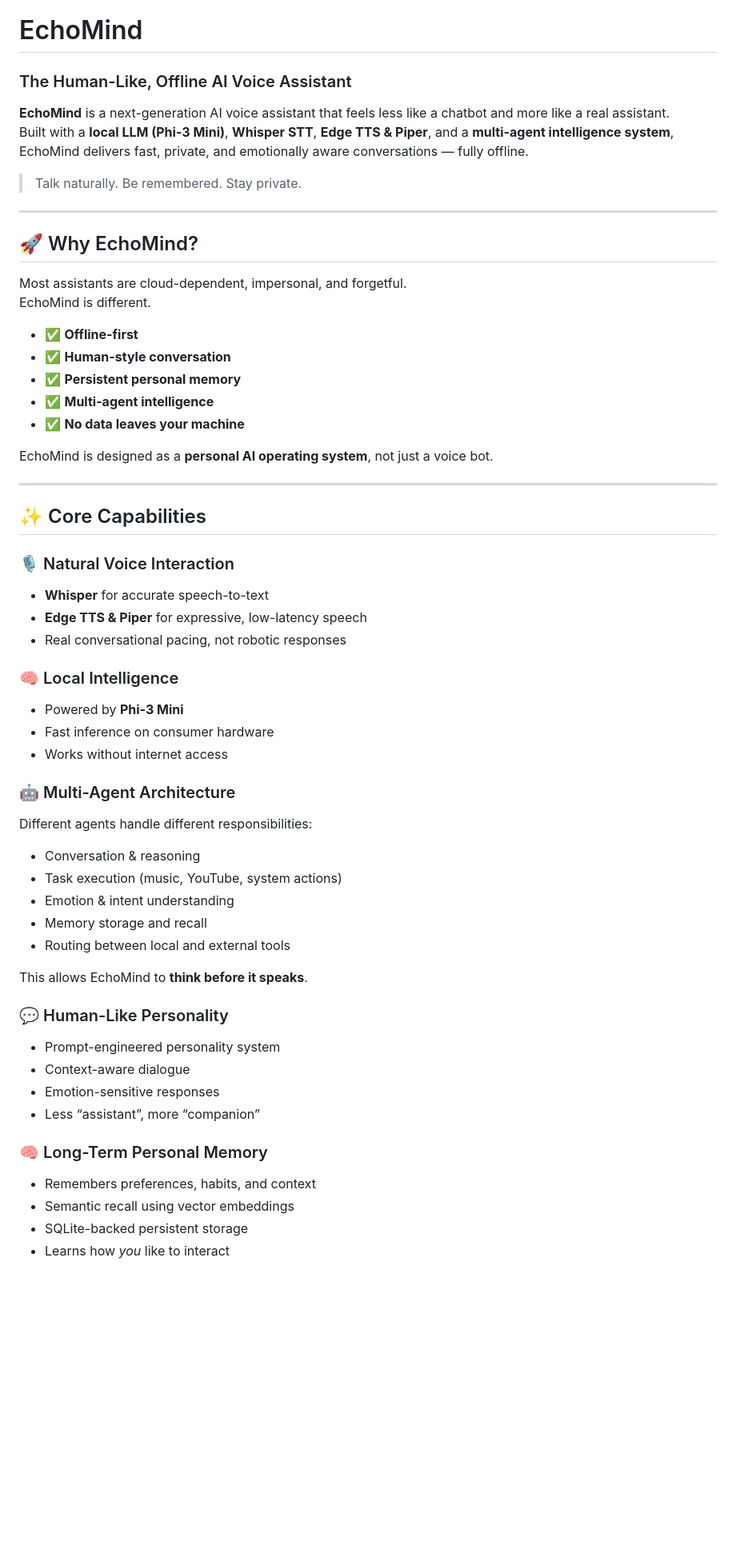
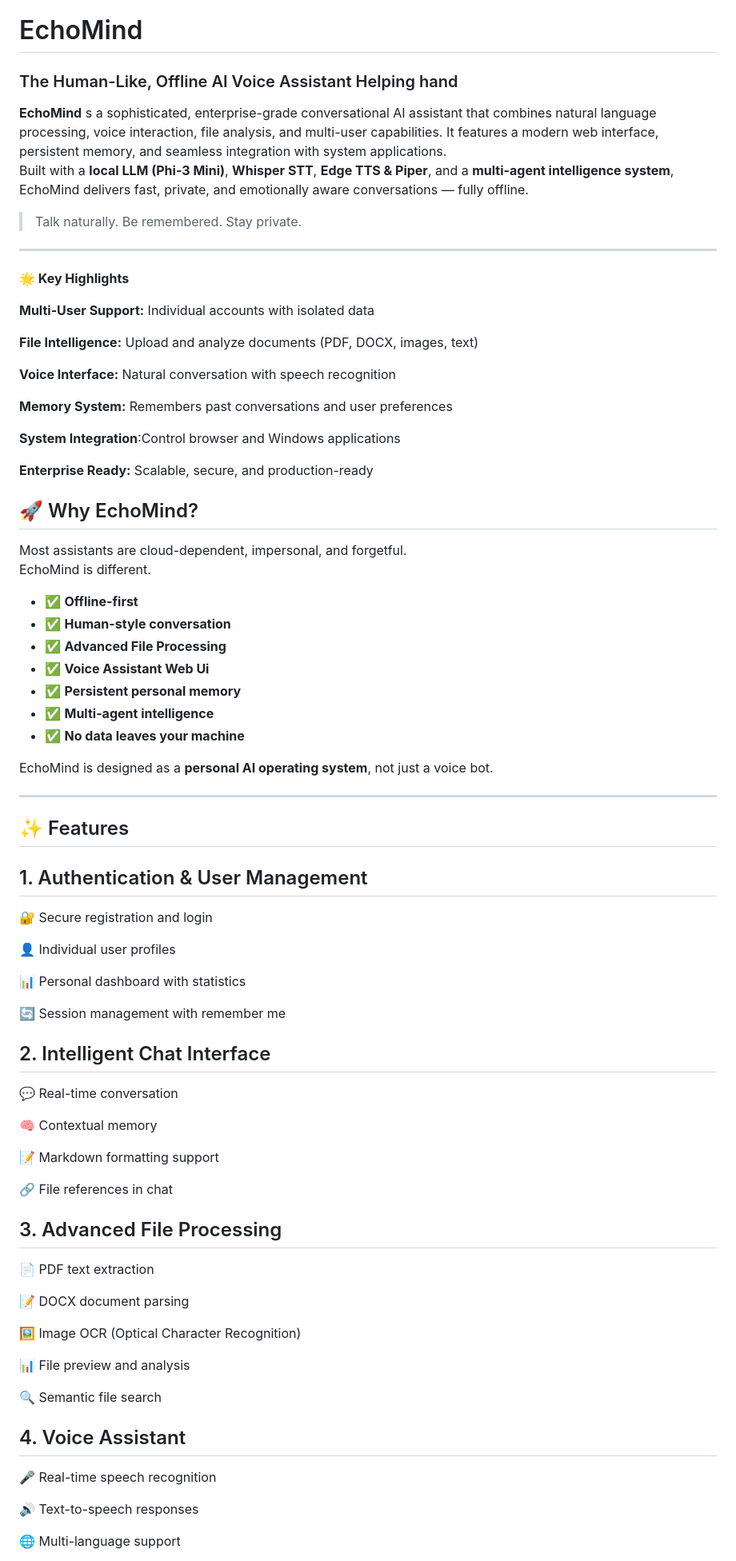
Before and after one commit to Ujjwal789/EchoMind, a Markdown page: README.md, the part around one of its changes. Shown at 80% size. GitHub-like rendering; blank space fills up the shorter version.

Commit message:
Revise README for improved feature descriptions
Updated the README to enhance clarity and detail about EchoMind's features and technology stack.

```diff
--- a/README.md
+++ b/README.md
@@ -1,12 +1,27 @@
 # EchoMind
-### The Human-Like, Offline AI Voice Assistant
+### The Human-Like, Offline AI Voice Assistant Helping hand
 
-**EchoMind** is a next-generation AI voice assistant that feels less like a chatbot and more like a real assistant.
+**EchoMind** s a sophisticated, enterprise-grade conversational AI assistant that combines natural language processing, voice interaction, file analysis, and multi-user capabilities. It features a modern web interface, persistent memory, and seamless integration with system applications.
 Built with a **local LLM (Phi-3 Mini)**, **Whisper STT**, **Edge TTS & Piper**, and a **multi-agent intelligence system**, EchoMind delivers fast, private, and emotionally aware conversations — fully offline.
 
 > Talk naturally. Be remembered. Stay private.
 
 ---
+
+**🌟 Key Highlights**
+
+**Multi-User Support:** Individual accounts with isolated data
+
+**File Intelligence:** Upload and analyze documents (PDF, DOCX, images, text)
+
+**Voice Interface:** Natural conversation with speech recognition
+
+**Memory System:** Remembers past conversations and user preferences
+
+**System Integration**:Control browser and Windows applications
+
+**Enterprise Ready:** Scalable, secure, and production-ready
+
 
 ## 🚀 Why EchoMind?
 
@@ -15,6 +30,8 @@ EchoMind is different.
 
 - ✅ **Offline-first**
 - ✅ **Human-style conversation**
+- ✅ **Advanced File Processing**
+- ✅ **Voice Assistant Web Ui**
 - ✅ **Persistent personal memory**
 - ✅ **Multi-agent intelligence**
 - ✅ **No data leaves your machine**
@@ -23,37 +40,45 @@ EchoMind is designed as a **personal AI operating system**, not just a voice bot
 
 ---
 
-## ✨ Core Capabilities
+## ✨ Features
 
-### 🎙️ Natural Voice Interaction
-- **Whisper** for accurate speech-to-text
-- **Edge TTS & Piper** for expressive, low-latency speech
-- Real conversational pacing, not robotic responses
+## 1. Authentication & User Management
 
-### 🧠 Local Intelligence
-- Powered by **Phi-3 Mini**
-- Fast inference on consumer hardware
-- Works without internet access
+   🔐 Secure registration and login
 
-### 🤖 Multi-Agent Architecture
-Different agents handle different responsibilities:
-- Conversation & reasoning
-- Task execution (music, YouTube, system actions)
-- Emotion & intent understanding
-- Memory storage and recall
-- Routing between local and external tools
+   👤 Individual user profiles
 
-This allows EchoMind to **think before it speaks**.
+   📊 Personal dashboard with statistics
 
-### 💬 Human-Like Personality
-- Prompt-engineered personality system
-- Context-aware dialogue
-- Emotion-sensitive responses
-- Less “assistant”, more “companion”
+   🔄 Session management with remember me
 
-### 🧠 Long-Term Personal Memory
-- Remembers preferences, habits, and context
-- Semantic recall using vector embeddings
-- SQLite-backed persistent storage
-- Learns how *you* like to interact
+## 2. Intelligent Chat Interface
 
+  💬 Real-time conversation
+
+🧠 Contextual memory
+
+📝 Markdown formatting support
+
+🔗 File references in chat
+
+## 3. Advanced File Processing
+
+📄 PDF text extraction
+
+📝 DOCX document parsing
+
+🖼️ Image OCR (Optical Character Recognition)
+
+📊 File preview and analysis
+
+🔍 Semantic file search
+
+## 4. Voice Assistant
+
+🎤 Real-time speech recognition
+
+🔊 Text-to-speech responses
+
+🌐 Multi-language support
+
```
Also changed, not shown: other parts of README.md (+68 -16 lines).
